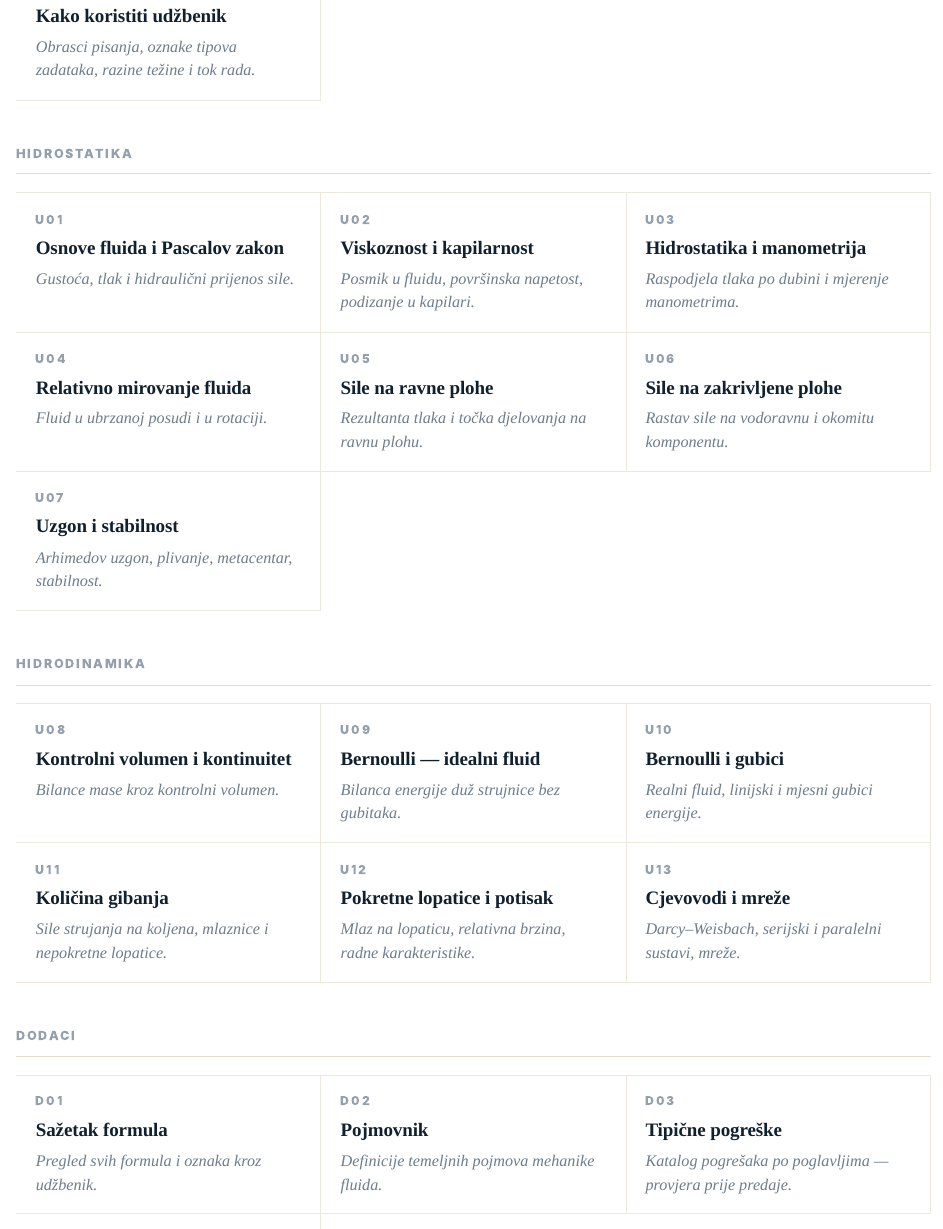
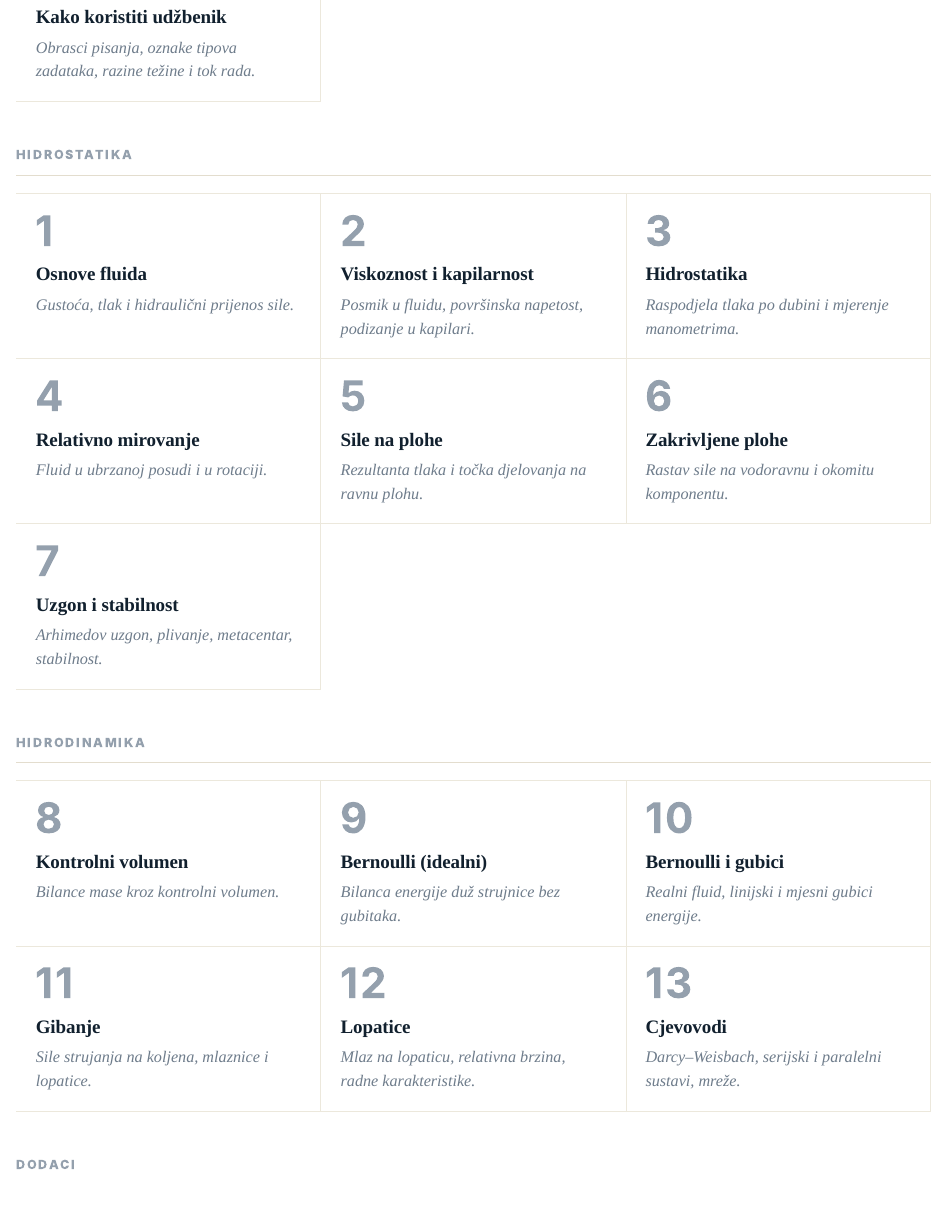
Before and after one commit to martibasic/MF1_udzbenik, a Quarto document (index.qmd): the page in a window 1100 px wide, from 460 px down before the commit and from 480 px down after it, so that both start at the same text. Rendered offline with R 4.5, knitr and Pandoc in place of Quarto, with nearby package versions.

Commit message:
Redesign: moderan akademski izgled, kompaktna navigacija
- custom.css: serif tijelo (Source Serif 4 + Inter), tri
  vizualna stila za okvire (A tanka linija, B gornja/donja
  crta, C horizontalne pruge), bez gradijenata i sjena
- _quarto.yml: kompaktne kratice u bočnoj traci bez U0x
  prefiksa, sidebar uvijek otvoren bez padajućih sekcija
- index.qmd: vizualni katalog s rednim brojevima (1-13)
  umjesto šifri, kartice bez boksa, akademski TOC izgled

```diff
--- a/_quarto.yml
+++ b/_quarto.yml
@@ -41,13 +41,13 @@
         href: index.qmd
       - section: "Uvod"
         contents:
-          - text: "U00 — Kako koristiti udžbenik"
+          - text: "0. Kako koristiti udžbenik"
             href: chapters/u00_kako_koristiti_udzbenik.qmd
       - section: "Hidrostatika"
         contents:
-          - text: "U01 — Osnove fluida i Pascalov zakon"
+          - text: "1. Osnove"
             href: chapters/u01_osnove_fluida_i_pascalov_zakon.qmd
-          - text: "U02 — Viskoznost i kapilarnost"
+          - text: "2. Viskoznost"
             href: chapters/u02_viskoznost_povrsinska_napetost_i_kapilarnost.qmd
-          - text: "U03 — Hidrostatika i manometrija"
+          - text: "3. Hidrostatika"
             href: chapters/u03_hidrostaticka_raspodjela_tlaka_i_manometrija.qmd
@@ -55,4 +55,3 @@
             href: chapters/u04_relativno_mirovanje_fluida.qmd
-          - text: "U05 — Sile na ravne plohe"
+          - text: "5. Sile"
             href: chapters/u05_hidrostatske_sile_na_ravne_plohe.qmd
-          - text: "U06 — Sile na zakrivljene plohe"
@@ -65,13 +65,13 @@
             href: chapters/u08_kontrolni_volumen_i_kontinuitet.qmd
-          - text: "U09 — Bernoulli (idealni fluid)"
+          - text: "9. Bernoulli I"
             href: chapters/u09_bernoullijeva_jednadzba_idealnog_fluida.qmd
-          - text: "U10 — Bernoulli i gubici"
+          - text: "10. Bernoulli II"
             href: chapters/u10_realni_bernoulli_i_gubici.qmd
-          - text: "U11 — Količina gibanja"
+          - text: "11. Gibanje"
             href: chapters/u11_kolicina_gibanja_i_sile_strujanja.qmd
-          - text: "U12 — Pokretne lopatice i potisak"
+          - text: "12. Lopatice"
             href: chapters/u12_pokretne_lopatice_i_potisak.qmd
-          - text: "U13 — Cjevovodi i mreže"
+          - text: "13. Cjevovodi"
             href: chapters/u13_cjevovodi.qmd
       - section: "Dodaci"
         contents:
@@ -83,5 +83,5 @@
             href: chapters/d03_tipicne_pogreske_po_poglavljima.qmd
-          - text: "D04 — Numerička mehanika fluida"
+          - text: "Numerička mehanika fluida"
             href: chapters/d04_numericka_mehanika_fluida.qmd
       - text: "Verzija za ispis / PDF"
         href: za_ispis.qmd
--- a/custom.css
+++ b/custom.css
@@ -651,12 +651,13 @@
 .mf1-card .mf1-card-code {
   display: block;
   font-family: var(--mf1-sans);
-  font-size: 0.7rem;
-  font-weight: 800;
-  letter-spacing: 0.16em;
+  font-size: 2.4rem;
+  font-weight: 700;
+  letter-spacing: 0.04em;
   color: var(--mf1-faint);
   text-transform: uppercase;
-  margin-bottom: 0.35rem;
+  margin-bottom: 0.6rem;
+  line-height: 1;
 }
 a.mf1-card .mf1-card-title,
 .mf1-card .mf1-card-title {
--- a/index.qmd
+++ b/index.qmd
@@ -26,37 +26,37 @@
 
 <div class="mf1-grid">
   <a class="mf1-card" href="chapters/u01_osnove_fluida_i_pascalov_zakon.html">
-    <span class="mf1-card-code">U01</span>
-    <span class="mf1-card-title">Osnove fluida i Pascalov zakon</span>
+    <span class="mf1-card-code">1</span>
+    <span class="mf1-card-title">Osnove fluida</span>
     <span class="mf1-card-hint">Gustoća, tlak i hidraulični prijenos sile.</span>
   </a>
   <a class="mf1-card" href="chapters/u02_viskoznost_povrsinska_napetost_i_kapilarnost.html">
-    <span class="mf1-card-code">U02</span>
+    <span class="mf1-card-code">2</span>
     <span class="mf1-card-title">Viskoznost i kapilarnost</span>
     <span class="mf1-card-hint">Posmik u fluidu, površinska napetost, podizanje u kapilari.</span>
   </a>
   <a class="mf1-card" href="chapters/u03_hidrostaticka_raspodjela_tlaka_i_manometrija.html">
-    <span class="mf1-card-code">U03</span>
-    <span class="mf1-card-title">Hidrostatika i manometrija</span>
+    <span class="mf1-card-code">3</span>
+    <span class="mf1-card-title">Hidrostatika</span>
     <span class="mf1-card-hint">Raspodjela tlaka po dubini i mjerenje manometrima.</span>
   </a>
   <a class="mf1-card" href="chapters/u04_relativno_mirovanje_fluida.html">
-    <span class="mf1-card-code">U04</span>
-    <span class="mf1-card-title">Relativno mirovanje fluida</span>
+    <span class="mf1-card-code">4</span>
+    <span class="mf1-card-title">Relativno mirovanje</span>
     <span class="mf1-card-hint">Fluid u ubrzanoj posudi i u rotaciji.</span>
   </a>
   <a class="mf1-card" href="chapters/u05_hidrostatske_sile_na_ravne_plohe.html">
-    <span class="mf1-card-code">U05</span>
-    <span class="mf1-card-title">Sile na ravne plohe</span>
+    <span class="mf1-card-code">5</span>
+    <span class="mf1-card-title">Sile na plohe</span>
     <span class="mf1-card-hint">Rezultanta tlaka i točka djelovanja na ravnu plohu.</span>
   </a>
   <a class="mf1-card" href="chapters/u06_zakrivljene_plohe_i_rastav_sila.html">
-    <span class="mf1-card-code">U06</span>
-    <span class="mf1-card-title">Sile na zakrivljene plohe</span>
+    <span class="mf1-card-code">6</span>
+    <span class="mf1-card-title">Zakrivljene plohe</span>
     <span class="mf1-card-hint">Rastav sile na vodoravnu i okomitu komponentu.</span>
   </a>
   <a class="mf1-card" href="chapters/u07_uzgon_plivanje_i_stabilnost.html">
-    <span class="mf1-card-code">U07</span>
+    <span class="mf1-card-code">7</span>
     <span class="mf1-card-title">Uzgon i stabilnost</span>
     <span class="mf1-card-hint">Arhimedov uzgon, plivanje, metacentar, stabilnost.</span>
   </a>
@@ -66,34 +66,34 @@
 
 <div class="mf1-grid">
   <a class="mf1-card" href="chapters/u08_kontrolni_volumen_i_kontinuitet.html">
-    <span class="mf1-card-code">U08</span>
-    <span class="mf1-card-title">Kontrolni volumen i kontinuitet</span>
+    <span class="mf1-card-code">8</span>
+    <span class="mf1-card-title">Kontrolni volumen</span>
     <span class="mf1-card-hint">Bilance mase kroz kontrolni volumen.</span>
   </a>
   <a class="mf1-card" href="chapters/u09_bernoullijeva_jednadzba_idealnog_fluida.html">
-    <span class="mf1-card-code">U09</span>
-    <span class="mf1-card-title">Bernoulli &mdash; idealni fluid</span>
+    <span class="mf1-card-code">9</span>
+    <span class="mf1-card-title">Bernoulli (idealni)</span>
     <span class="mf1-card-hint">Bilanca energije duž strujnice bez gubitaka.</span>
   </a>
   <a class="mf1-card" href="chapters/u10_realni_bernoulli_i_gubici.html">
-    <span class="mf1-card-code">U10</span>
+    <span class="mf1-card-code">10</span>
     <span class="mf1-card-title">Bernoulli i gubici</span>
     <span class="mf1-card-hint">Realni fluid, linijski i mjesni gubici energije.</span>
   </a>
   <a class="mf1-card" href="chapters/u11_kolicina_gibanja_i_sile_strujanja.html">
-    <span class="mf1-card-code">U11</span>
-    <span class="mf1-card-title">Količina gibanja</span>
-    <span class="mf1-card-hint">Sile strujanja na koljena, mlaznice i nepokretne lopatice.</span>
+    <span class="mf1-card-code">11</span>
+    <span class="mf1-card-title">Gibanje</span>
+    <span class="mf1-card-hint">Sile strujanja na koljena, mlaznice i lopatice.</span>
   </a>
   <a class="mf1-card" href="chapters/u12_pokretne_lopatice_i_potisak.html">
-    <span class="mf1-card-code">U12</span>
-    <span class="mf1-card-title">Pokretne lopatice i potisak</span>
+    <span class="mf1-card-code">12</span>
+    <span class="mf1-card-title">Lopatice</span>
     <span class="mf1-card-hint">Mlaz na lopaticu, relativna brzina, radne karakteristike.</span>
   </a>
   <a class="mf1-card" href="chapters/u13_cjevovodi.html">
-    <span class="mf1-card-code">U13</span>
-    <span class="mf1-card-title">Cjevovodi i mreže</span>
-    <span class="mf1-card-hint">Darcy&ndash;Weisbach, serijski i paralelni sustavi, mreže.</span>
+    <span class="mf1-card-code">13</span>
+    <span class="mf1-card-title">Cjevovodi</span>
+    <span class="mf1-card-hint">Darcy–Weisbach, serijski i paralelni sustavi, mreže.</span>
   </a>
 </div>
 
```
Also changed, not shown: _quarto.yml (13 more changed lines), index.qmd (12 more changed lines).
